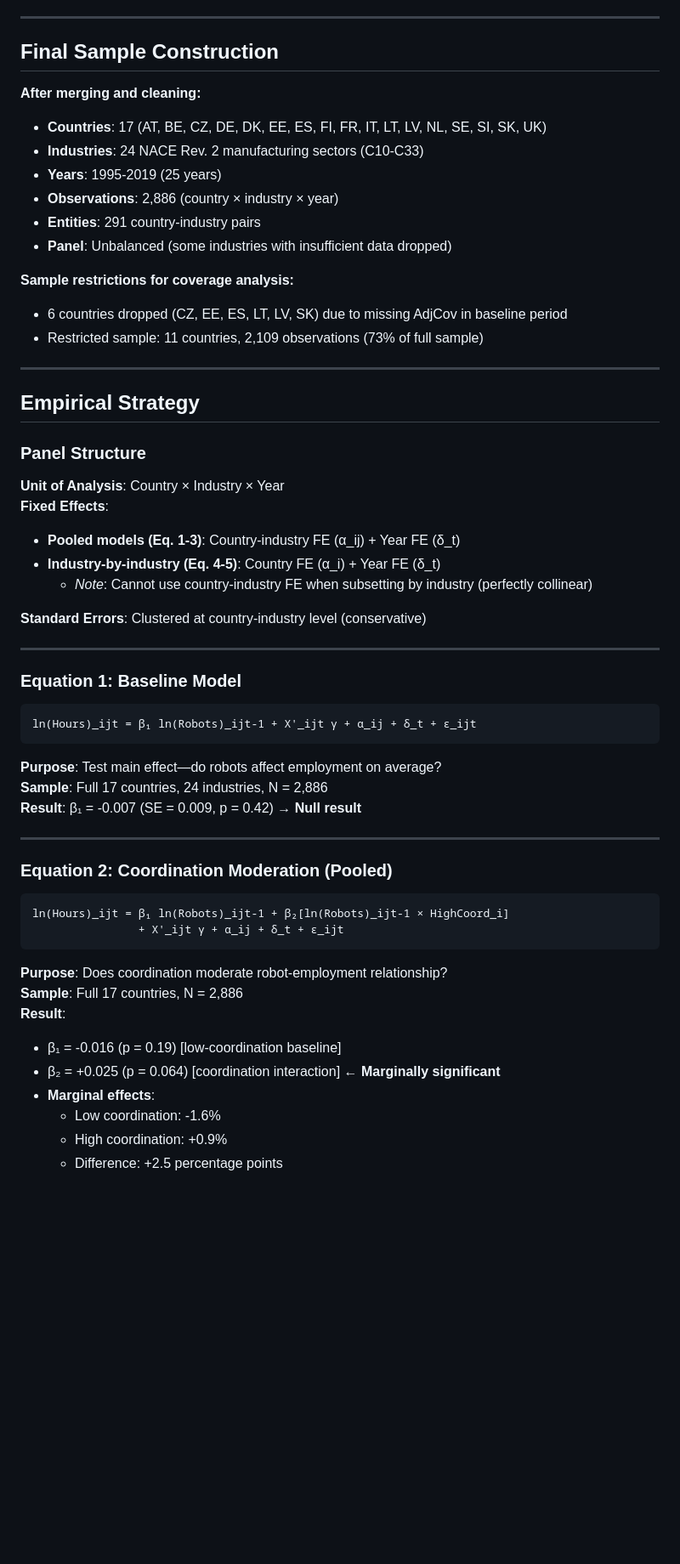
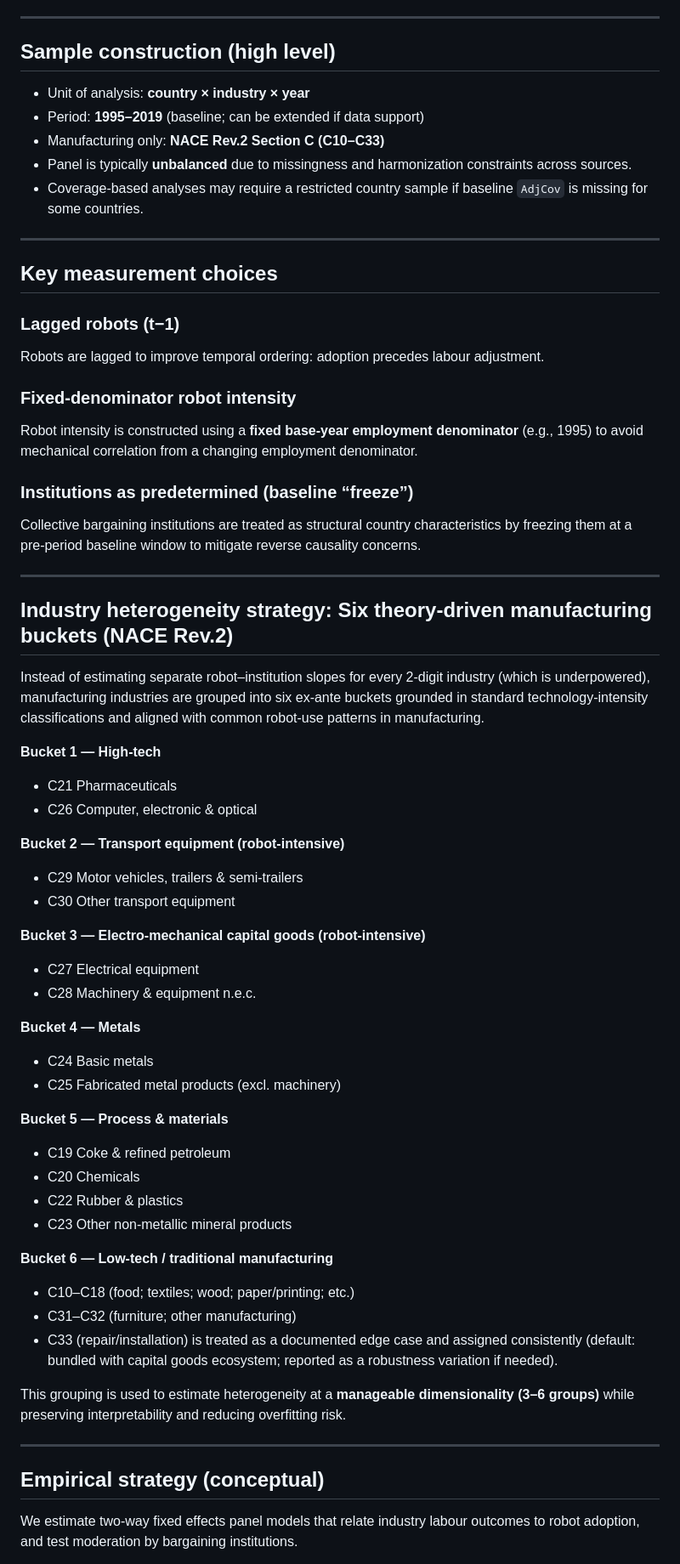
Before and after one commit to erik-gunnarsson/msc-thesis, a Markdown page: README.md, the part around one of its changes. Shown at 85% size. Drawn GitHub-style; blank space fills up the shorter version.

Commit message:
new bucket approach

````diff
--- a/README.md
+++ b/README.md
@@ -51,57 +44,61 @@
 
 ---
 
-## Final Sample Construction
-
-**After merging and cleaning:**
-- **Countries**: 17 (AT, BE, CZ, DE, DK, EE, ES, FI, FR, IT, LT, LV, NL, SE, SI, SK, UK)
-- **Industries**: 24 NACE Rev. 2 manufacturing sectors (C10-C33)
-- **Years**: 1995-2019 (25 years)
-- **Observations**: 2,886 (country × industry × year)
-- **Entities**: 291 country-industry pairs
-- **Panel**: Unbalanced (some industries with insufficient data dropped)
-
-**Sample restrictions for coverage analysis:**
-- 6 countries dropped (CZ, EE, ES, LT, LV, SK) due to missing AdjCov in baseline period
-- Restricted sample: 11 countries, 2,109 observations (73% of full sample)
+## Sample construction (high level)
+- Unit of analysis: **country × industry × year**
+- Period: **1995–2019** (baseline; can be extended if data support)
+- Manufacturing only: **NACE Rev.2 Section C (C10–C33)**
+- Panel is typically **unbalanced** due to missingness and harmonization constraints across sources.
+- Coverage-based analyses may require a restricted country sample if baseline `AdjCov` is missing for some countries.
 
 ---
 
-## Empirical Strategy
+## Key measurement choices
+### Lagged robots (t−1)
+Robots are lagged to improve temporal ordering: adoption precedes labour adjustment.
 
-### Panel Structure
-**Unit of Analysis**: Country × Industry × Year
-**Fixed Effects**:
-- **Pooled models (Eq. 1-3)**: Country-industry FE (α_ij) + Year FE (δ_t)
-- **Industry-by-industry (Eq. 4-5)**: Country FE (α_i) + Year FE (δ_t)
-  - *Note*: Cannot use country-industry FE when subsetting by industry (perfectly collinear)
+### Fixed-denominator robot intensity
+Robot intensity is constructed using a **fixed base-year employment denominator** (e.g., 1995) to avoid mechanical correlation from a changing employment denominator.
 
-**Standard Errors**: Clustered at country-industry level (conservative)
+### Institutions as predetermined (baseline “freeze”)
+Collective bargaining institutions are treated as structural country characteristics by freezing them at a pre-period baseline window to mitigate reverse causality concerns.
 
 ---
 
-### Equation 1: Baseline Model
-```
-ln(Hours)_ijt = β₁ ln(Robots)_ijt-1 + X'_ijt γ + α_ij + δ_t + ε_ijt
-```
-**Purpose**: Test main effect—do robots affect employment on average?
-**Sample**: Full 17 countries, 24 industries, N = 2,886
-**Result**: β₁ = -0.007 (SE = 0.009, p = 0.42) → **Null result**
+## Industry heterogeneity strategy: Six theory-driven manufacturing buckets (NACE Rev.2)
+Instead of estimating separate robot–institution slopes for every 2-digit industry (which is underpowered), manufacturing industries are grouped into six ex-ante buckets grounded in standard technology-intensity classifications and aligned with common robot-use patterns in manufacturing.
+
+**Bucket 1 — High-tech**
+- C21 Pharmaceuticals
+- C26 Computer, electronic & optical
+
+**Bucket 2 — Transport equipment (robot-intensive)**
+- C29 Motor vehicles, trailers & semi-trailers
+- C30 Other transport equipment
+
+**Bucket 3 — Electro-mechanical capital goods (robot-intensive)**
+- C27 Electrical equipment
+- C28 Machinery & equipment n.e.c.
+
+**Bucket 4 — Metals**
+- C24 Basic metals
+- C25 Fabricated metal products (excl. machinery)
+
+**Bucket 5 — Process & materials**
+- C19 Coke & refined petroleum
+- C20 Chemicals
+- C22 Rubber & plastics
+- C23 Other non-metallic mineral products
+
+**Bucket 6 — Low-tech / traditional manufacturing**
+- C10–C18 (food; textiles; wood; paper/printing; etc.)
+- C31–C32 (furniture; other manufacturing)
+- C33 (repair/installation) is treated as a documented edge case and assigned consistently (default: bundled with capital goods ecosystem; reported as a robustness variation if needed).
+
+This grouping is used to estimate heterogeneity at a **manageable dimensionality (3–6 groups)** while preserving interpretability and reducing overfitting risk.
 
 ---
 
-### Equation 2: Coordination Moderation (Pooled)
-```
-ln(Hours)_ijt = β₁ ln(Robots)_ijt-1 + β₂[ln(Robots)_ijt-1 × HighCoord_i]
-                + X'_ijt γ + α_ij + δ_t + ε_ijt
-```
-**Purpose**: Does coordination moderate robot-employment relationship?
-**Sample**: Full 17 countries, N = 2,886
-**Result**:
-- β₁ = -0.016 (p = 0.19) [low-coordination baseline]
-- β₂ = +0.025 (p = 0.064) [coordination interaction] **← Marginally significant**
-- **Marginal effects**:
-  - Low coordination: -1.6%
-  - High coordination: +0.9%
-  - Difference: +2.5 percentage points
+## Empirical strategy (conceptual)
+We estimate two-way fixed effects panel models that relate industry labour outcomes to robot adoption, and test moderation by bargaining institutions.
 
````
Also changed, not shown: other parts of README.md (+72 -195 lines).
